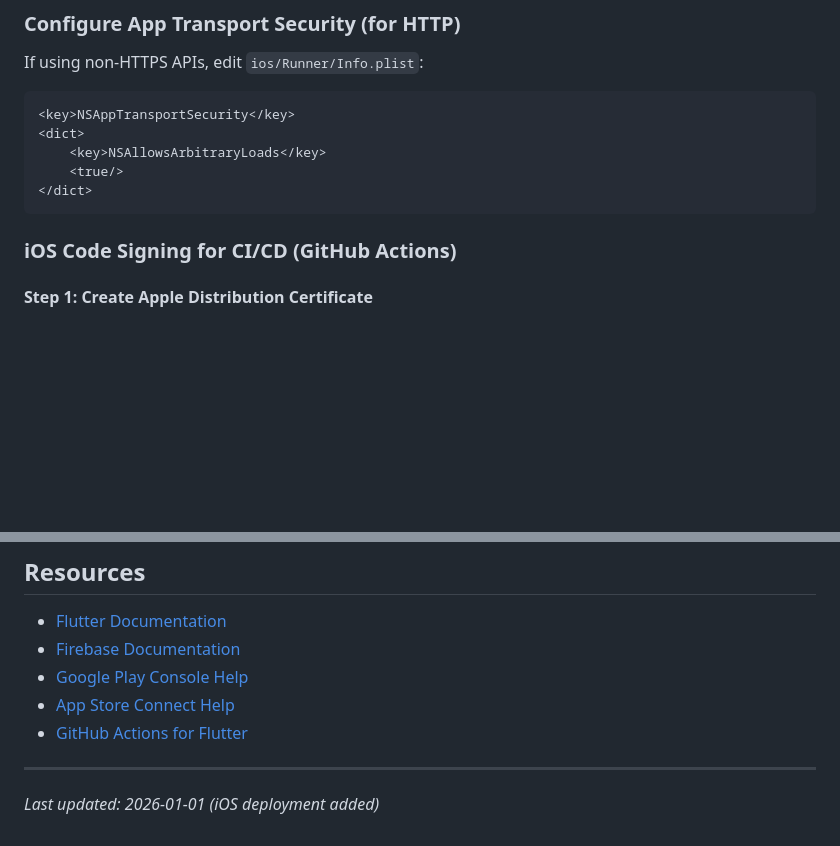
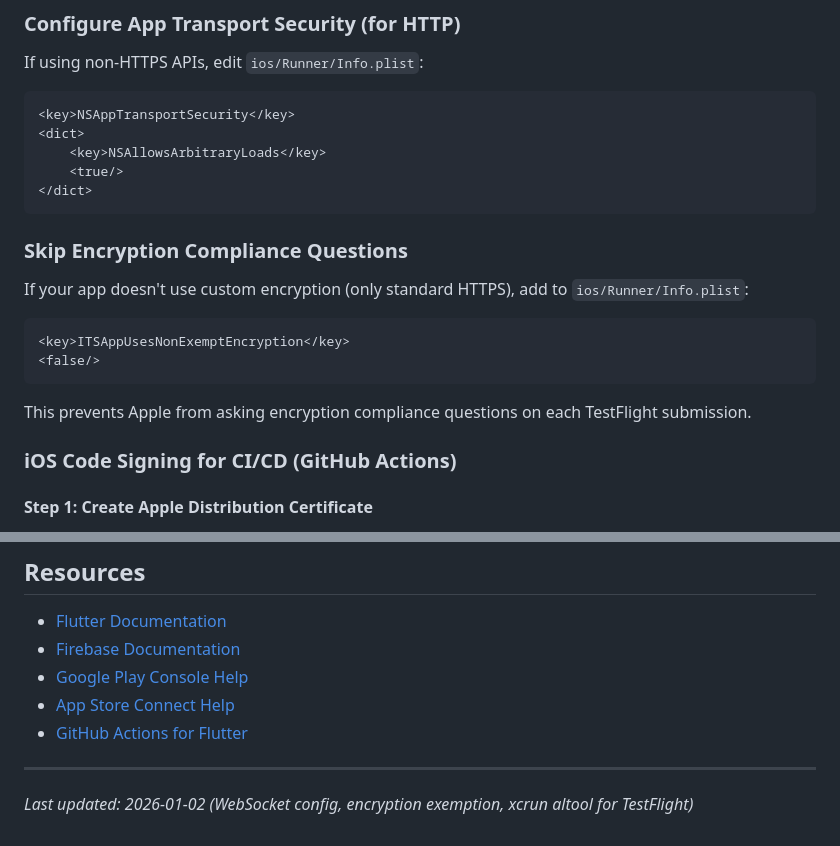
Before and after one commit to ekstremedia/vesteraalen-timelapse-app, a Markdown page: FLUTTER_APP_HOWTO.md, 2 parts joined by grey strips. Drawn GitHub-style; blank space fills up the shorter version.

````diff
--- a/FLUTTER_APP_HOWTO.md
+++ b/FLUTTER_APP_HOWTO.md
@@ -398,6 +417,15 @@ If using non-HTTPS APIs, edit `ios/Runner/Info.plist`:
     <true/>
 </dict>
 ```
+
+### Skip Encryption Compliance Questions
+
+If your app doesn't use custom encryption (only standard HTTPS), add to `ios/Runner/Info.plist`:
+```xml
+<key>ITSAppUsesNonExemptEncryption</key>
+<false/>
+```
+This prevents Apple from asking encryption compliance questions on each TestFlight submission.
 
 ### iOS Code Signing for CI/CD (GitHub Actions)
 
@@ -963,4 +1003,4 @@ flutter doctor -v
 
 ---
 
-*Last updated: 2026-01-01 (iOS deployment added)*
+*Last updated: 2026-01-02 (WebSocket config, encryption exemption, xcrun altool for TestFlight)*
````
Also changed, not shown: other parts of FLUTTER_APP_HOWTO.md (+37 -6 lines).
